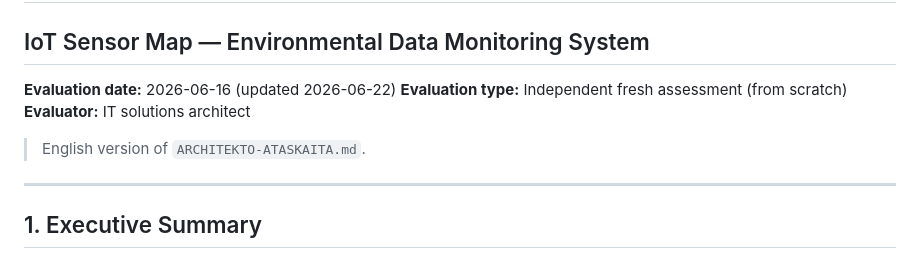
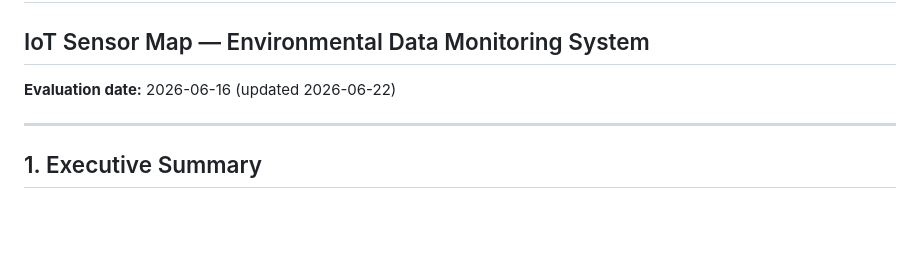
Before and after one commit to A-Igumenov/Environment-parameter-monitoring-map, a Markdown page: ARCHITEKTO-ATASKAITAENG.md, the part around the change. Drawn GitHub-style; blank space fills up the shorter version.

Commit message:
Revise evaluation date and remove unnecessary details
Updated evaluation date and removed evaluation type and evaluator information.

```diff
--- a/ARCHITEKTO-ATASKAITAENG.md
+++ b/ARCHITEKTO-ATASKAITAENG.md
@@ -2,10 +2,6 @@
 ## IoT Sensor Map — Environmental Data Monitoring System
 
 **Evaluation date:** 2026-06-16 (updated 2026-06-22)
-**Evaluation type:** Independent fresh assessment (from scratch)
-**Evaluator:** IT solutions architect
-
-> English version of `ARCHITEKTO-ATASKAITA.md`.
 
 ---
 
```
